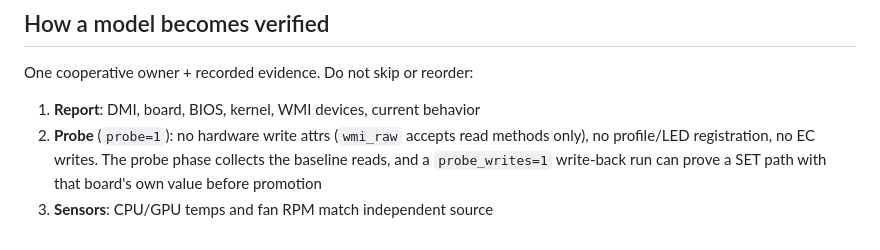
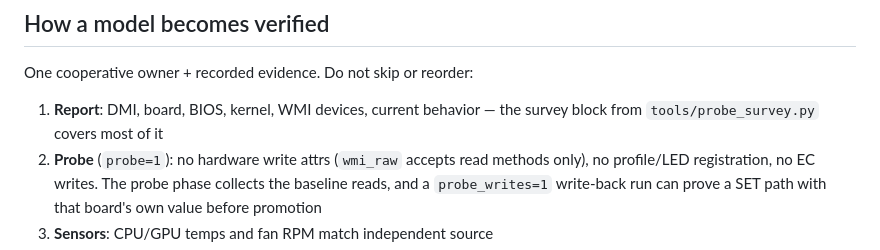
Before and after one commit to SurrealArts/nitro-linux, a Markdown page: docs/MODELS.md, the part around the change. GitHub-like rendering.

```diff
--- a/docs/MODELS.md
+++ b/docs/MODELS.md
@@ -103,7 +103,7 @@ Also include:
 
 One cooperative owner + recorded evidence. Do not skip or reorder:
 
-1. **Report**: DMI, board, BIOS, kernel, WMI devices, current behavior
+1. **Report**: DMI, board, BIOS, kernel, WMI devices, current behavior — the survey block from `tools/probe_survey.py` covers most of it
 2. **Probe** (`probe=1`): no hardware write attrs (`wmi_raw` accepts read methods only), no profile/LED registration, no EC writes. The probe phase collects the baseline reads, and a `probe_writes=1` write-back run can prove a SET path with that board's own value before promotion
 3. **Sensors**: CPU/GPU temps and fan RPM match independent source
 4. **Fan duty**: one fan at a time; confirm RPM change, no oscillation
```
Also changed, not shown: docs/CONTRIBUTING.md (+37 -1 lines), docs/REVERSE.md (+1 -1 lines).
